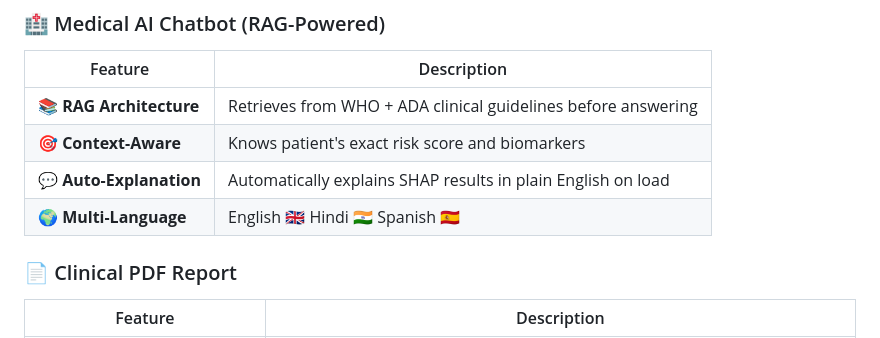
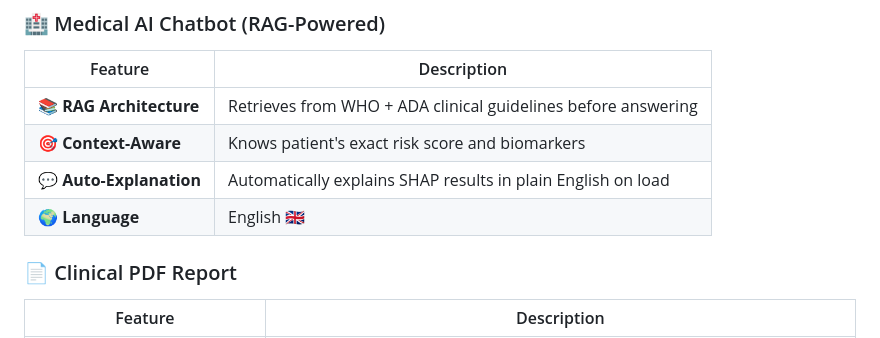
Before and after one commit to Bhavgulati/diabetes-prediction-ml, a Markdown page: README.md, the part around the change. Drawn GitHub-style.

Commit message:
only english language allowed

```diff
--- a/README.md
+++ b/README.md
@@ -47,7 +47,7 @@ This isn't a Jupyter notebook. This is a **live, deployed, production applicatio
 | 📚 **RAG Architecture** | Retrieves from WHO + ADA clinical guidelines before answering |
 | 🎯 **Context-Aware** | Knows patient's exact risk score and biomarkers |
 | 💬 **Auto-Explanation** | Automatically explains SHAP results in plain English on load |
-| 🌍 **Multi-Language** | English 🇬🇧 Hindi 🇮🇳 Spanish 🇪🇸 |
+| 🌍 **Language** | English 🇬🇧 |
 
 ### 📄 Clinical PDF Report
 | Feature | Description |
```
